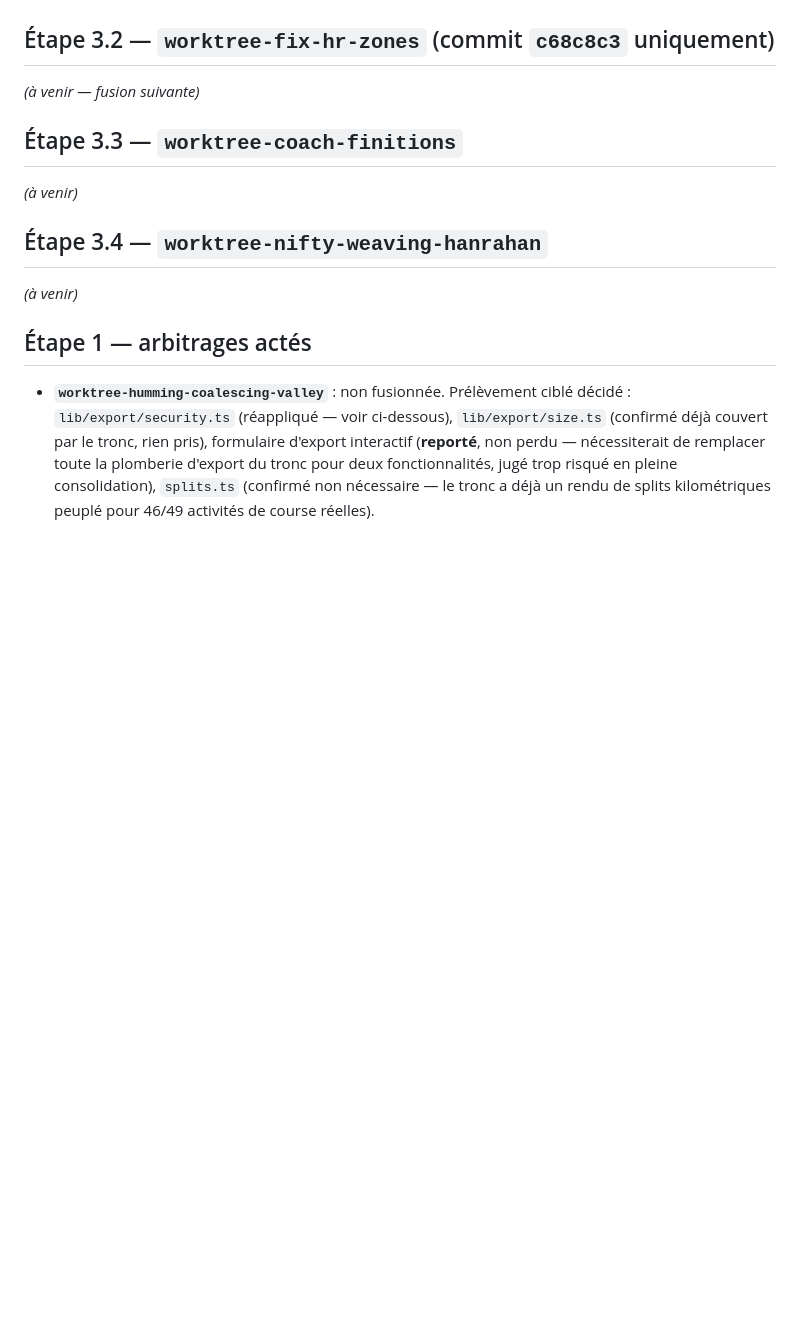
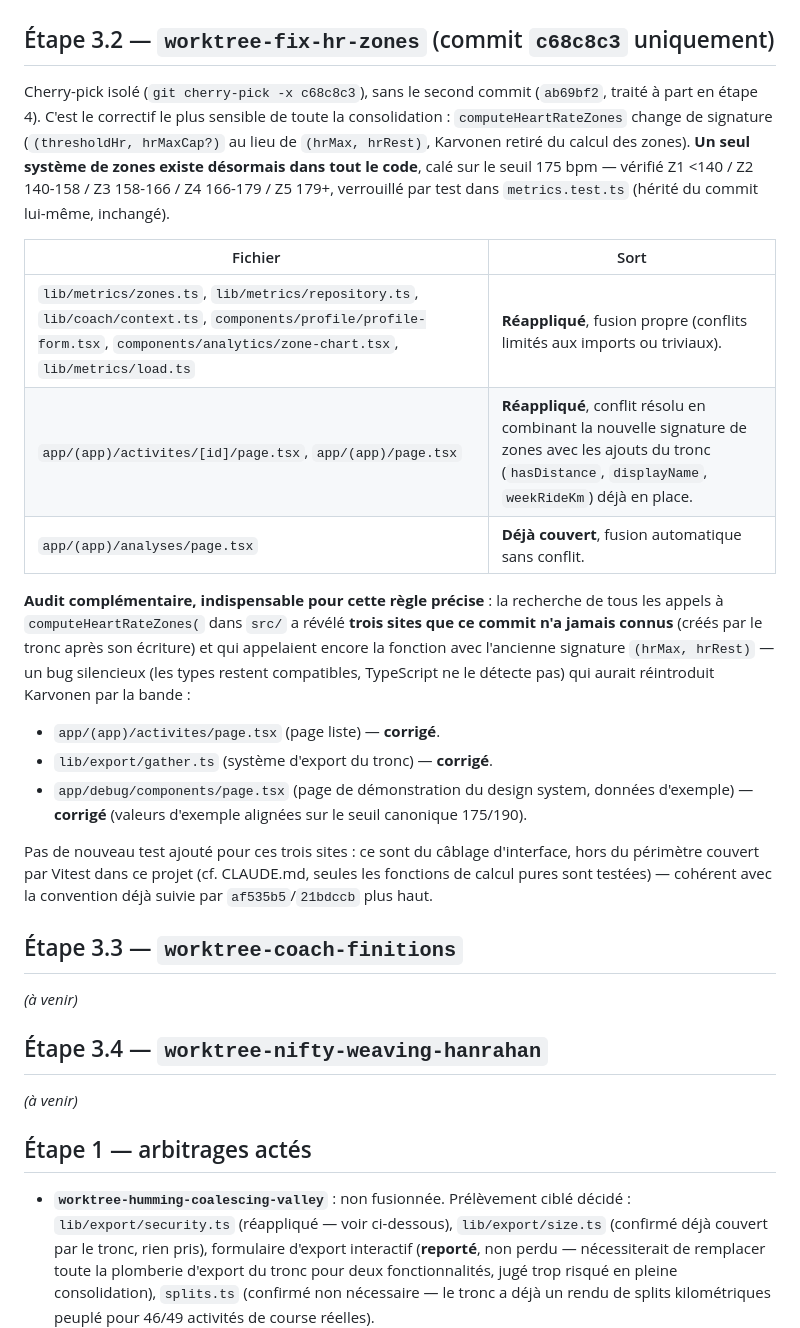
Before and after one commit to Alartic-phone/tra-ner-, a Markdown page: CONSOLIDATION.md, the part around the change. Rendered like a GitHub page; blank space fills up the shorter version.

Commit message:
docs(coach): CONSOLIDATION.md — cherry-pick c68c8c3 (zones FC)
Co-Authored-By: Claude Sonnet 5 <noreply@anthropic.com>
Claude-Session: https://claude.ai/code/session_01BPYE9yTBh7bsprFTTmmzEd

```diff
--- a/CONSOLIDATION.md
+++ b/CONSOLIDATION.md
@@ -49,7 +49,36 @@ commit du tronc lui-même, corrigée au passage.
 
 ## Étape 3.2 — `worktree-fix-hr-zones` (commit `c68c8c3` uniquement)
 
-*(à venir — fusion suivante)*
+Cherry-pick isolé (`git cherry-pick -x c68c8c3`), sans le second commit
+(`ab69bf2`, traité à part en étape 4). C'est le correctif le plus sensible
+de toute la consolidation : `computeHeartRateZones` change de signature
+(`(thresholdHr, hrMaxCap?)` au lieu de `(hrMax, hrRest)`, Karvonen retiré
+du calcul des zones). **Un seul système de zones existe désormais dans tout
+le code**, calé sur le seuil 175 bpm — vérifié Z1 <140 / Z2 140-158 / Z3
+158-166 / Z4 166-179 / Z5 179+, verrouillé par test dans `metrics.test.ts`
+(hérité du commit lui-même, inchangé).
+
+| Fichier | Sort |
+|---|---|
+| `lib/metrics/zones.ts`, `lib/metrics/repository.ts`, `lib/coach/context.ts`, `components/profile/profile-form.tsx`, `components/analytics/zone-chart.tsx`, `lib/metrics/load.ts` | **Réappliqué**, fusion propre (conflits limités aux imports ou triviaux). |
+| `app/(app)/activites/[id]/page.tsx`, `app/(app)/page.tsx` | **Réappliqué**, conflit résolu en combinant la nouvelle signature de zones avec les ajouts du tronc (`hasDistance`, `displayName`, `weekRideKm`) déjà en place. |
+| `app/(app)/analyses/page.tsx` | **Déjà couvert**, fusion automatique sans conflit. |
+
+**Audit complémentaire, indispensable pour cette règle précise** : la
+recherche de tous les appels à `computeHeartRateZones(` dans `src/` a
+révélé **trois sites que ce commit n'a jamais connus** (créés par le tronc
+après son écriture) et qui appelaient encore la fonction avec l'ancienne
+signature `(hrMax, hrRest)` — un bug silencieux (les types restent
+compatibles, TypeScript ne le détecte pas) qui aurait réintroduit Karvonen
+par la bande :
+- `app/(app)/activites/page.tsx` (page liste) — **corrigé**.
+- `lib/export/gather.ts` (système d'export du tronc) — **corrigé**.
+- `app/debug/components/page.tsx` (page de démonstration du design system, données d'exemple) — **corrigé** (valeurs d'exemple alignées sur le seuil canonique 175/190).
+
+Pas de nouveau test ajouté pour ces trois sites : ce sont du câblage
+d'interface, hors du périmètre couvert par Vitest dans ce projet (cf.
+CLAUDE.md, seules les fonctions de calcul pures sont testées) — cohérent
+avec la convention déjà suivie par `af535b5`/`21bdccb` plus haut.
 
 ## Étape 3.3 — `worktree-coach-finitions`
 
```
